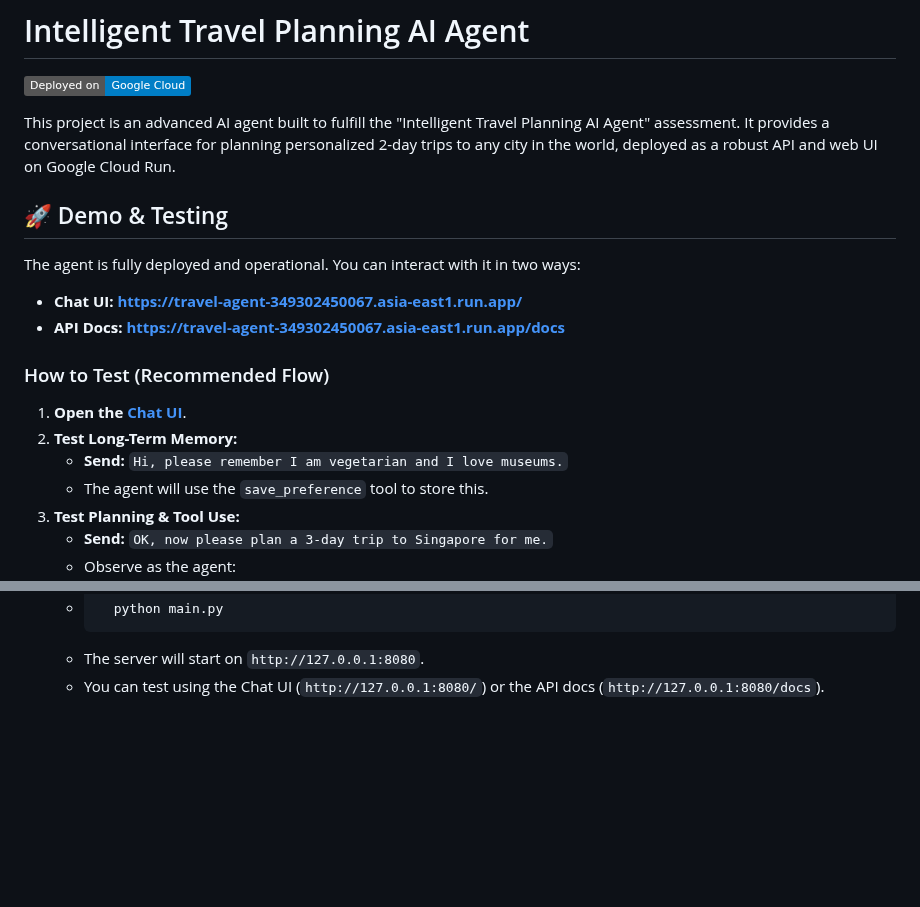
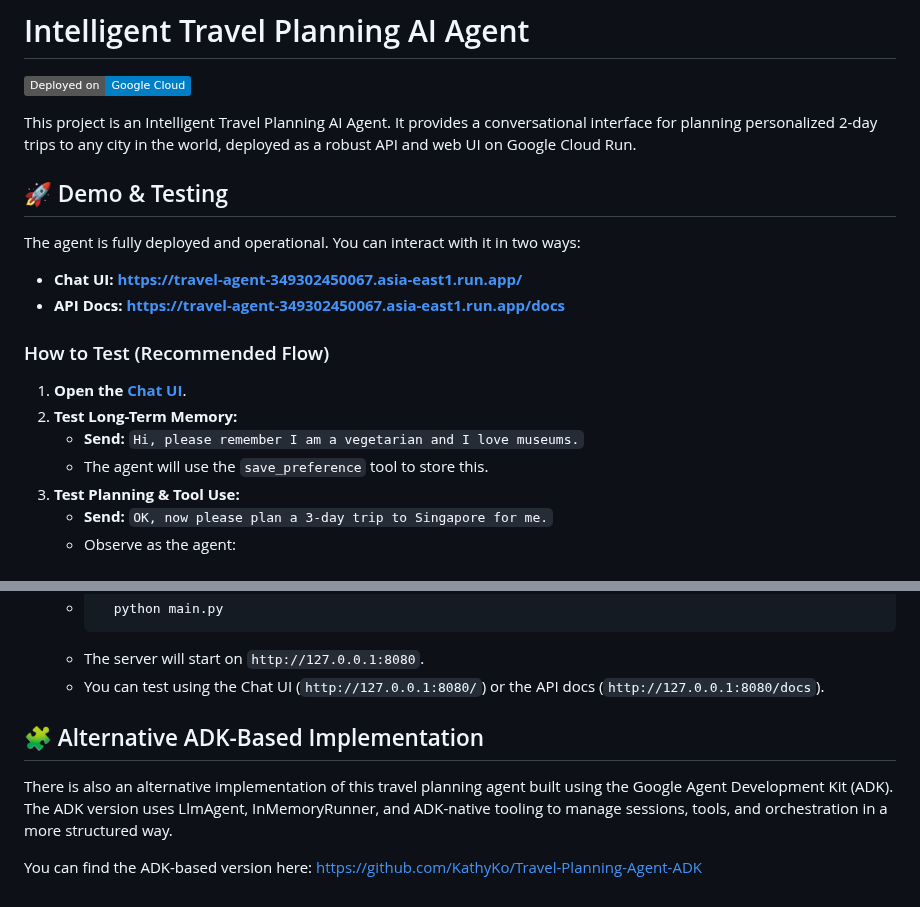
Before and after one commit to KathyKo/Travel-Planning-Agent, a Markdown page: README.md, 2 parts joined by grey strips. GitHub-like rendering; badges without logos; blank space fills up the shorter version.

````diff
--- a/README.md
+++ b/README.md
@@ -2,7 +2,7 @@
 
 [![Deployment](https://img.shields.io/badge/Deployed%20on-Google%20Cloud-blue?logo=googlecloud)](https://travel-agent-349302450067.asia-east1.run.app/)
 
-This project is an advanced AI agent built to fulfill the "Intelligent Travel Planning AI Agent" assessment. It provides a conversational interface for planning personalized 2-day trips to any city in the world, deployed as a robust API and web UI on Google Cloud Run.
+This project is an Intelligent Travel Planning AI Agent. It provides a conversational interface for planning personalized 2-day trips to any city in the world, deployed as a robust API and web UI on Google Cloud Run.
 
 ## 🚀 Demo & Testing
 
@@ -15,7 +15,7 @@ The agent is fully deployed and operational. You can interact with it in two way
 
 1.  **Open the [Chat UI](https://travel-agent-349302450067.asia-east1.run.app/)**.
 2.  **Test Long-Term Memory:**
-    * **Send:** `Hi, please remember I am vegetarian and I love museums.`
+    * **Send:** `Hi, please remember I am a vegetarian and I love museums.`
     * The agent will use the `save_preference` tool to store this.
 3.  **Test Planning & Tool Use:**
     * **Send:** `OK, now please plan a 3-day trip to Singapore for me.`
@@ -206,3 +206,11 @@ This project is a FastAPI server, where all logic is self-contained.
         ```
     * The server will start on `http://127.0.0.1:8080`.
     * You can test using the Chat UI (`http://127.0.0.1:8080/`) or the API docs (`http://127.0.0.1:8080/docs`).
+
+
+##  🧩 Alternative ADK-Based Implementation
+
+There is also an alternative implementation of this travel planning agent built using the Google Agent Development Kit (ADK).
+The ADK version uses LlmAgent, InMemoryRunner, and ADK-native tooling to manage sessions, tools, and orchestration in a more structured way.
+
+You can find the ADK-based version here: https://github.com/KathyKo/Travel-Planning-Agent-ADK
````
